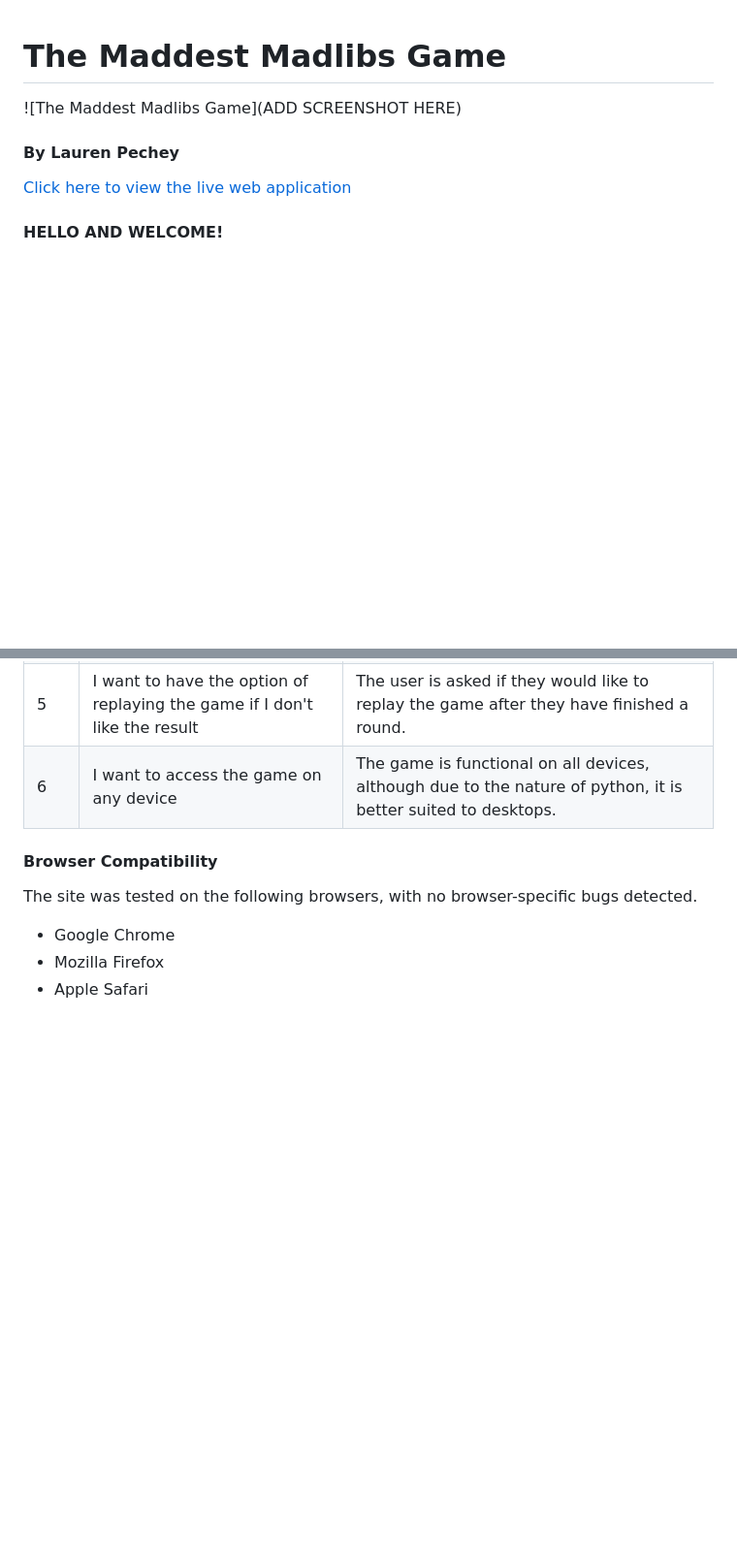
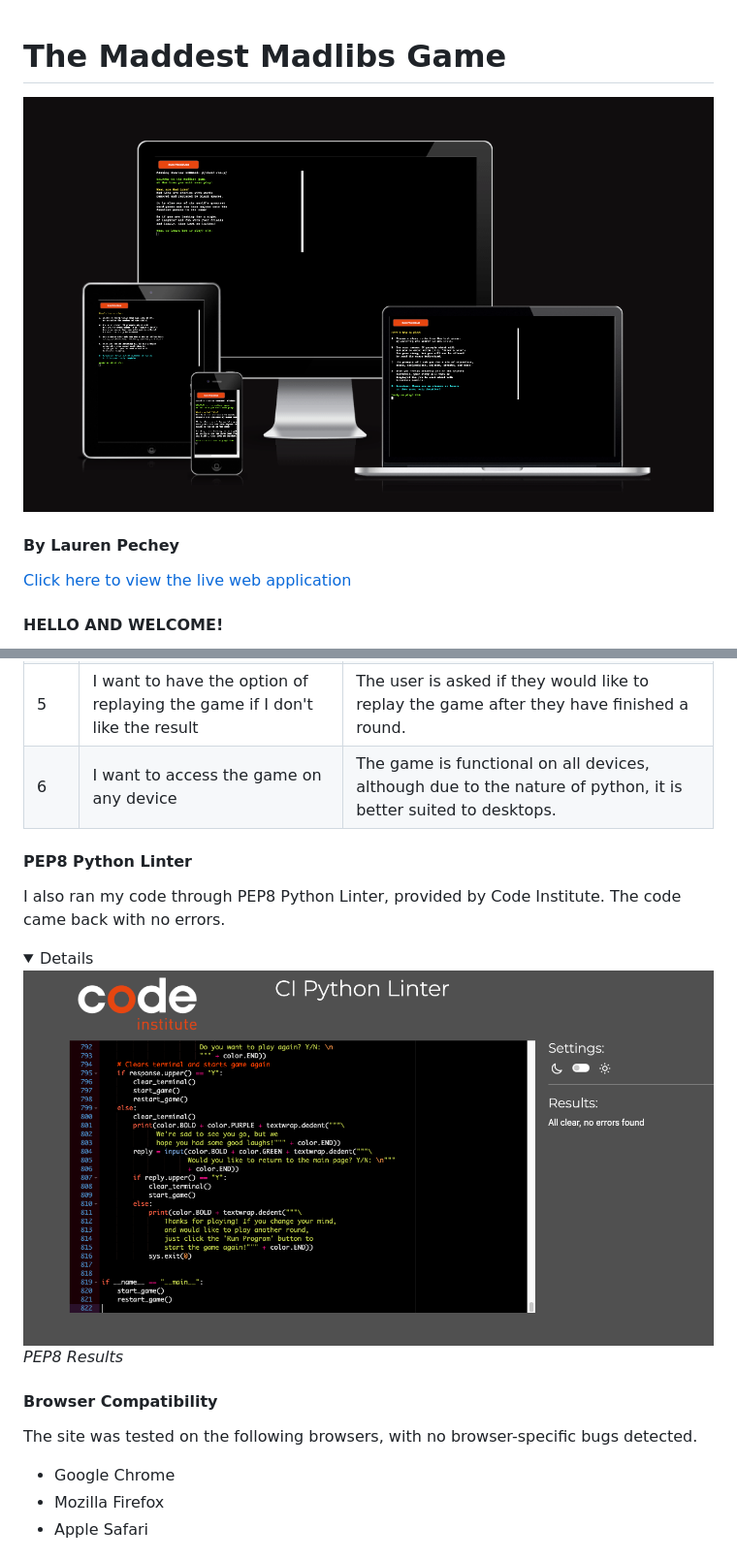
Before and after one commit to pecheylauren02/MP3_MadLibs_LSP, a Markdown page: README.md, 2 parts joined by grey strips. Shown: that part at 97% size. GitHub-like rendering; pictures changed too: docs/images/pep8.png (added); folded sections open; blank space fills up the shorter version.

```diff
--- a/README.md
+++ b/README.md
@@ -1,6 +1,6 @@
 # The Maddest Madlibs Game
 
-![The Maddest Madlibs Game](ADD SCREENSHOT HERE)
+![The Maddest Madlibs Game](docs/images/am_I_responsive.png)
 
 #### By Lauren Pechey
 [Click here to view the live web application](https://mp3-madlibs-game.herokuapp.com/)
@@ -292,6 +285,18 @@ I ran manual tests on the website, based on the user stories mentioned above:
 | 4 | I want to navigate easily through the game prompts | The user is taken to the next prompt as soon as they enter the correct prompt. |
 | 5 | I want to have the option of replaying the game if I don't like the result | The user is asked if they would like to replay the game after they have finished a round. |
 | 6 | I want to access the game on any device | The game is functional on all devices, although due to the nature of python, it is better suited to desktops. |
+
+#### PEP8 Python Linter
+
+I also ran my code through PEP8 Python Linter, provided by Code Institute. The code came back with no errors.
+
+<details>
+
+<img src="docs/images/pep8.png">
+
+_PEP8 Results_
+
+</details>
 
 #### Browser Compatibility
 
```
Also changed, not shown: other parts of README.md (+10 -15 lines), docs/images/colour_running.png (added).
